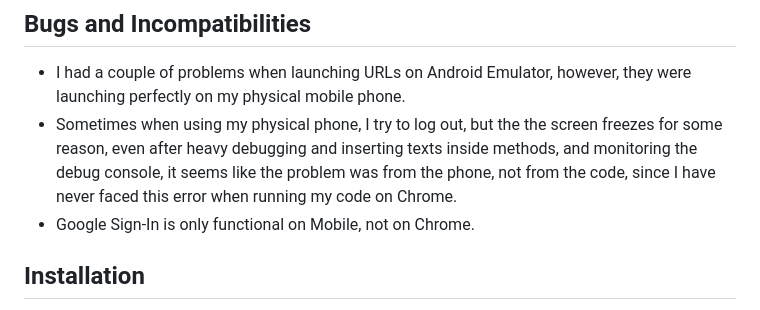
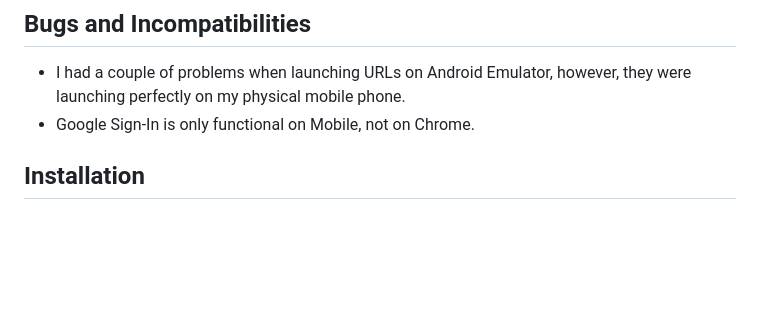
Before and after one commit to MajdIssa34/CampusMobileApp, a Markdown page: README.md, the part around the change. Drawn GitHub-style; blank space fills up the shorter version.

```diff
--- a/README.md
+++ b/README.md
@@ -18,7 +18,6 @@ All my testing were done on Chrome, Android Emulator (Pixel 3, Pixel 8 Pro), and
 
 ## Bugs and Incompatibilities
 - I had a couple of problems when launching URLs on Android Emulator, however, they were launching perfectly on my physical mobile phone.
-- Sometimes when using my physical phone, I try to log out, but the the screen freezes for some reason, even after heavy debugging and inserting texts inside methods, and monitoring the debug console, it seems like the problem was from the phone, not from the code, since I have never faced this error when running my code on Chrome.
 - Google Sign-In is only functional on Mobile, not on Chrome.
 
 ## Installation
```
